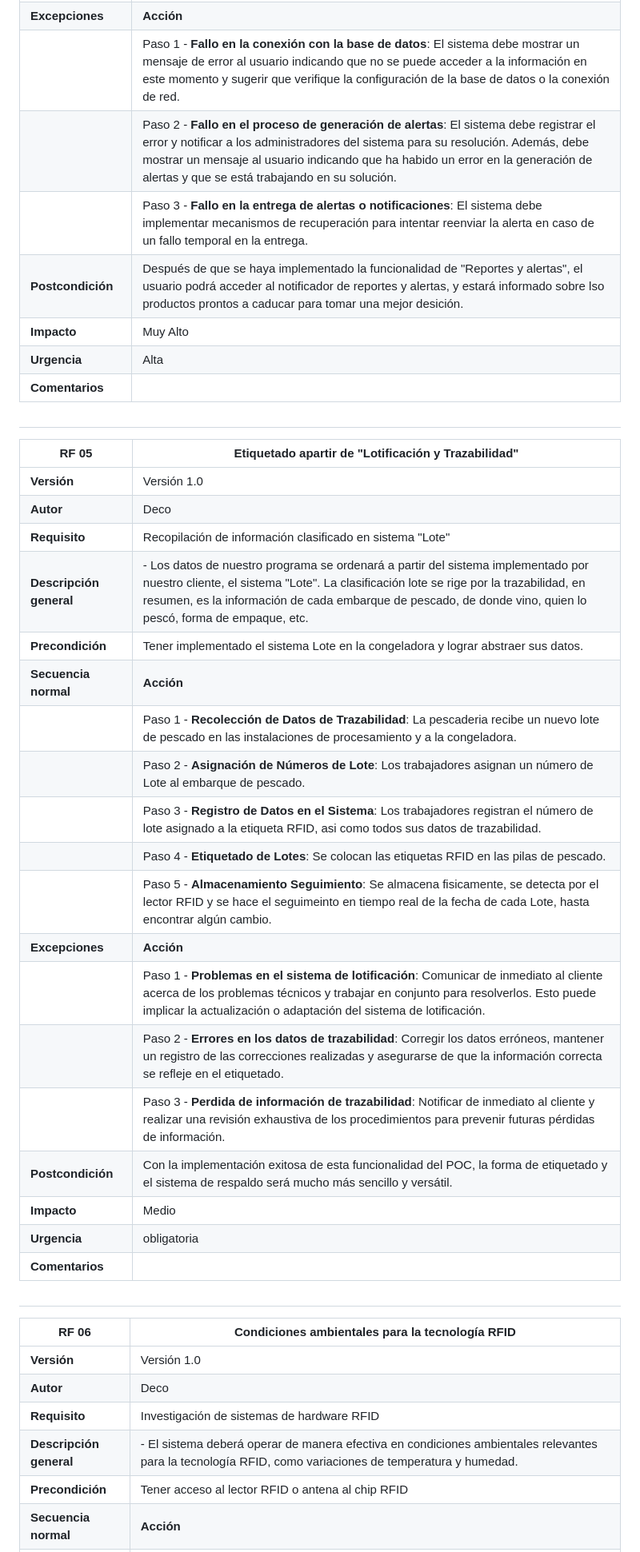
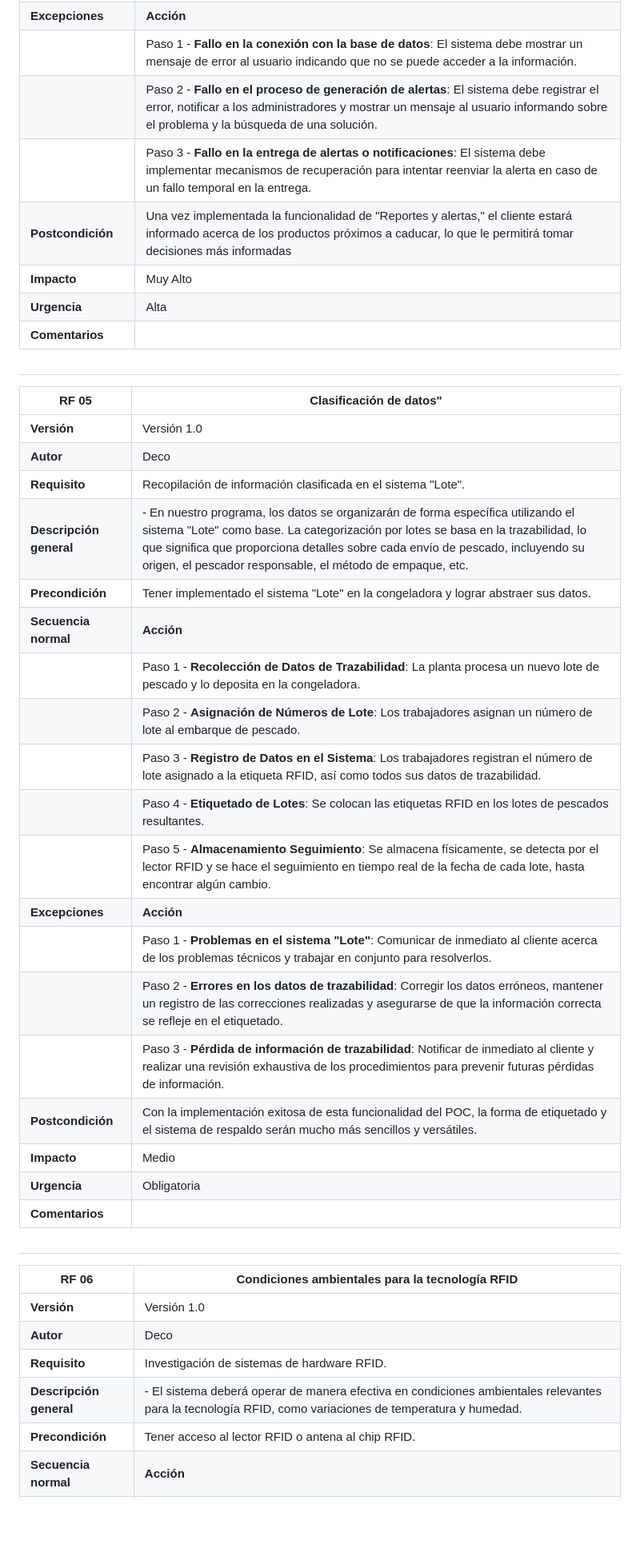
Before and after one commit to JosuehCA/OOP_Team2, a Markdown page: Requerimientos.md, the part around the change printed below. Shown: that part at 80% size. Drawn GitHub-style; blank space fills up the shorter version.

Commit message:
Update Requerimientos.md
Errores gramaticales corregidos.
Cambio en el requemiento RF - 05

```diff
--- a/Requerimientos.md
+++ b/Requerimientos.md
@@ -160,34 +160,34 @@
 | **Excepciones** |  **Acción** |
-| | Paso 1 - **Fallo en la conexión con la base de datos**: El sistema debe mostrar un mensaje de error al usuario indicando que no se puede acceder a la información en este momento y sugerir que verifique la configuración de la base de datos o la conexión de red. |
-| | Paso 2 - **Fallo en el proceso de generación de alertas**: El sistema debe registrar el error y notificar a los administradores del sistema para su resolución. Además, debe mostrar un mensaje al usuario indicando que ha habido un error en la generación de alertas y que se está trabajando en su solución. |
-| | Paso 3 - **Fallo en la entrega de alertas o notificaciones**:  El sistema debe implementar mecanismos de recuperación para intentar reenviar la alerta en caso de un fallo temporal en la entrega.
-| **Postcondición** | Después de que se haya implementado la funcionalidad de "Reportes y alertas", el usuario podrá acceder al notificador de reportes y alertas, y estará informado sobre lso productos prontos a caducar para tomar una mejor desición. |
+| | Paso 1 - **Fallo en la conexión con la base de datos**: El sistema debe mostrar un mensaje de error al usuario indicando que no se puede acceder a la información. |
+| | Paso 2 - **Fallo en el proceso de generación de alertas**: El sistema debe registrar el error, notificar a los administradores y mostrar un mensaje al usuario informando sobre el problema y la búsqueda de una solución. |
+| | Paso 3 - **Fallo en la entrega de alertas o notificaciones**:  El sistema debe implementar mecanismos de recuperación para intentar reenviar la alerta en caso de un fallo temporal en la entrega. |
+| **Postcondición** | Una vez implementada la funcionalidad de "Reportes y alertas," el cliente estará informado acerca de los productos próximos a caducar, lo que le permitirá tomar decisiones más informadas |
 | **Impacto** | Muy Alto |
 | **Urgencia** | Alta |
 | **Comentarios** | |
 
 #
 
-| **RF 05** | **Etiquetado apartir de "Lotificación y Trazabilidad"** |
+| **RF 05** | **Clasificación de datos"** |
 | --- | --- |
 | **Versión** | Versión 1.0 |
 | **Autor** | Deco |
-| **Requisito** | Recopilación de información clasificado en sistema "Lote" |.
-| **Descripción general** | - Los datos de nuestro programa se ordenará a partir del sistema implementado por nuestro cliente, el sistema "Lote". La clasificación lote se rige por la trazabilidad, en resumen, es la información de cada embarque de pescado, de donde vino, quien lo pescó, forma de empaque, etc. |
-| **Precondición** | Tener implementado el sistema Lote en la congeladora y lograr abstraer sus datos. |
+| **Requisito** | Recopilación de información clasificada en el sistema "Lote". |.
+| **Descripción general** | - En nuestro programa, los datos se organizarán de forma específica utilizando el sistema "Lote" como base. La categorización por lotes se basa en la trazabilidad, lo que significa que proporciona detalles sobre cada envío de pescado, incluyendo su origen, el pescador responsable, el método de empaque, etc. |
+| **Precondición** | Tener implementado el sistema "Lote" en la congeladora y lograr abstraer sus datos. |
 | **Secuencia normal** | **Acción** |
-| | Paso 1 - **Recolección de Datos de Trazabilidad**: La pescaderia recibe un nuevo lote de pescado en las instalaciones de procesamiento y a la congeladora. |
-| | Paso 2 - **Asignación de Números de Lote**: Los trabajadores asignan un número de Lote al embarque de pescado. |
-| | Paso 3 - **Registro de Datos en el Sistema**: Los trabajadores registran el número de lote asignado a la etiqueta RFID, asi como todos sus datos de trazabilidad.
-| | Paso 4 - **Etiquetado de Lotes**: Se colocan las etiquetas RFID en las pilas de pescado.|
-| | Paso 5 - **Almacenamiento  Seguimiento**: Se almacena fisicamente, se detecta por el lector RFID y se hace el seguimeinto en tiempo real de la fecha de cada Lote, hasta encontrar algún cambio.
+| | Paso 1 - **Recolección de Datos de Trazabilidad**: La planta procesa un nuevo lote de pescado y lo deposita en la congeladora. |
+| | Paso 2 - **Asignación de Números de Lote**: Los trabajadores asignan un número de lote al embarque de pescado. |
+| | Paso 3 - **Registro de Datos en el Sistema**: Los trabajadores registran el número de lote asignado a la etiqueta RFID, así como todos sus datos de trazabilidad. |
+| | Paso 4 - **Etiquetado de Lotes**: Se colocan las etiquetas RFID en los lotes de pescados resultantes. |
+| | Paso 5 - **Almacenamiento  Seguimiento**: Se almacena físicamente, se detecta por el lector RFID y se hace el seguimiento en tiempo real de la fecha de cada lote, hasta encontrar algún cambio. |
 | **Excepciones** |  **Acción** |
-| | Paso 1 - **Problemas en el sistema de lotificación**: Comunicar de inmediato al cliente acerca de los problemas técnicos y trabajar en conjunto para resolverlos. Esto puede implicar la actualización o adaptación del sistema de lotificación. |
-| | Paso 2 - **Errores en los datos de trazabilidad**: Corregir los datos erróneos, mantener un registro de las correcciones realizadas y asegurarse de que la información correcta se refleje en el etiquetado.
-| | Paso 3 - **Perdida de información de trazabilidad**: Notificar de inmediato al cliente y realizar una revisión exhaustiva de los procedimientos para prevenir futuras pérdidas de información.
-| **Postcondición** | Con la implementación exitosa de esta funcionalidad del POC, la forma de etiquetado y el sistema de respaldo será mucho más sencillo y versátil. |
+| | Paso 1 - **Problemas en el sistema "Lote"**: Comunicar de inmediato al cliente acerca de los problemas técnicos y trabajar en conjunto para resolverlos. |
+| | Paso 2 - **Errores en los datos de trazabilidad**: Corregir los datos erróneos, mantener un registro de las correcciones realizadas y asegurarse de que la información correcta se refleje en el etiquetado. |
+| | Paso 3 - **Pérdida de información de trazabilidad**: Notificar de inmediato al cliente y realizar una revisión exhaustiva de los procedimientos para prevenir futuras pérdidas de información. |
+| **Postcondición** | Con la implementación exitosa de esta funcionalidad del POC, la forma de etiquetado y el sistema de respaldo serán mucho más sencillos y versátiles. |
 | **Impacto** | Medio |
-| **Urgencia** | obligatoria |
+| **Urgencia** | Obligatoria |
 | **Comentarios** | |
 
 #
@@ -196,7 +196,7 @@
 | --- | --- |
 | **Versión** | Versión 1.0 |
 | **Autor** | Deco |
-| **Requisito** | Investigación de sistemas de hardware RFID |.
+| **Requisito** | Investigación de sistemas de hardware RFID. |.
 | **Descripción general** | - El sistema deberá operar de manera efectiva en condiciones ambientales relevantes para la tecnología RFID, como variaciones de temperatura y humedad. |
-| **Precondición** | Tener acceso al lector RFID o antena  al chip RFID |
+| **Precondición** | Tener acceso al lector RFID o antena al chip RFID. |
 | **Secuencia normal** | **Acción** |
```
Also changed, not shown: other parts of Requerimientos.md (+87 -87 lines).
